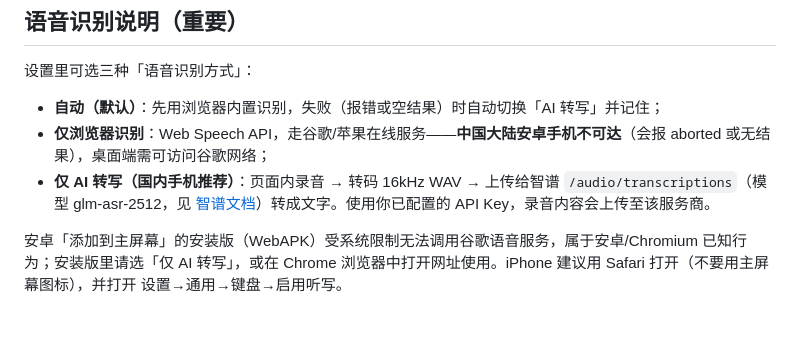
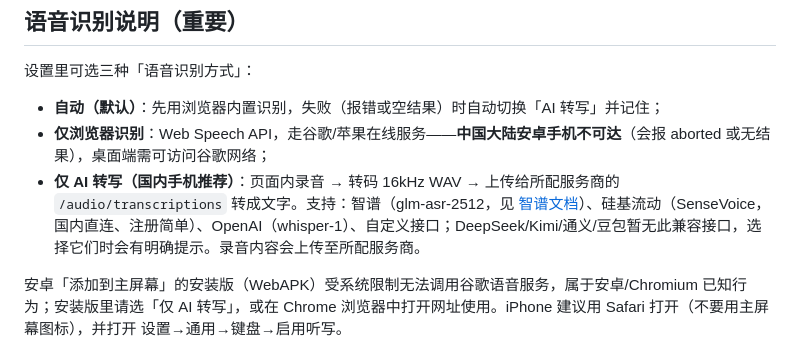
Before and after one commit to jim080411123-sudo/accent-coach, a Markdown page: README.md, the part around the change. GitHub-like rendering; blank space fills up the shorter version.

Commit message:
docs: AI 转写多厂商说明

```diff
--- a/README.md
+++ b/README.md
@@ -95,7 +95,7 @@ App 已 PWA 化（manifest + Service Worker + 图标），装到手机主屏幕
 
 - **自动（默认）**：先用浏览器内置识别，失败（报错或空结果）时自动切换「AI 转写」并记住；
 - **仅浏览器识别**：Web Speech API，走谷歌/苹果在线服务——**中国大陆安卓手机不可达**（会报 aborted 或无结果），桌面端需可访问谷歌网络；
-- **仅 AI 转写（国内手机推荐）**：页面内录音 → 转码 16kHz WAV → 上传给智谱 `/audio/transcriptions`（模型 glm-asr-2512，见 [智谱文档](https://docs.bigmodel.cn)）转成文字。使用你已配置的 API Key，录音内容会上传至该服务商。
+- **仅 AI 转写（国内手机推荐）**：页面内录音 → 转码 16kHz WAV → 上传给所配服务商的 `/audio/transcriptions` 转成文字。支持：智谱（glm-asr-2512，见 [智谱文档](https://docs.bigmodel.cn)）、硅基流动（SenseVoice，国内直连、注册简单）、OpenAI（whisper-1）、自定义接口；DeepSeek/Kimi/通义/豆包暂无此兼容接口，选择它们时会有明确提示。录音内容会上传至所配服务商。
 
 安卓「添加到主屏幕」的安装版（WebAPK）受系统限制无法调用谷歌语音服务，属于安卓/Chromium 已知行为；安装版里请选「仅 AI 转写」，或在 Chrome 浏览器中打开网址使用。iPhone 建议用 Safari 打开（不要用主屏幕图标），并打开 设置→通用→键盘→启用听写。
 
```
